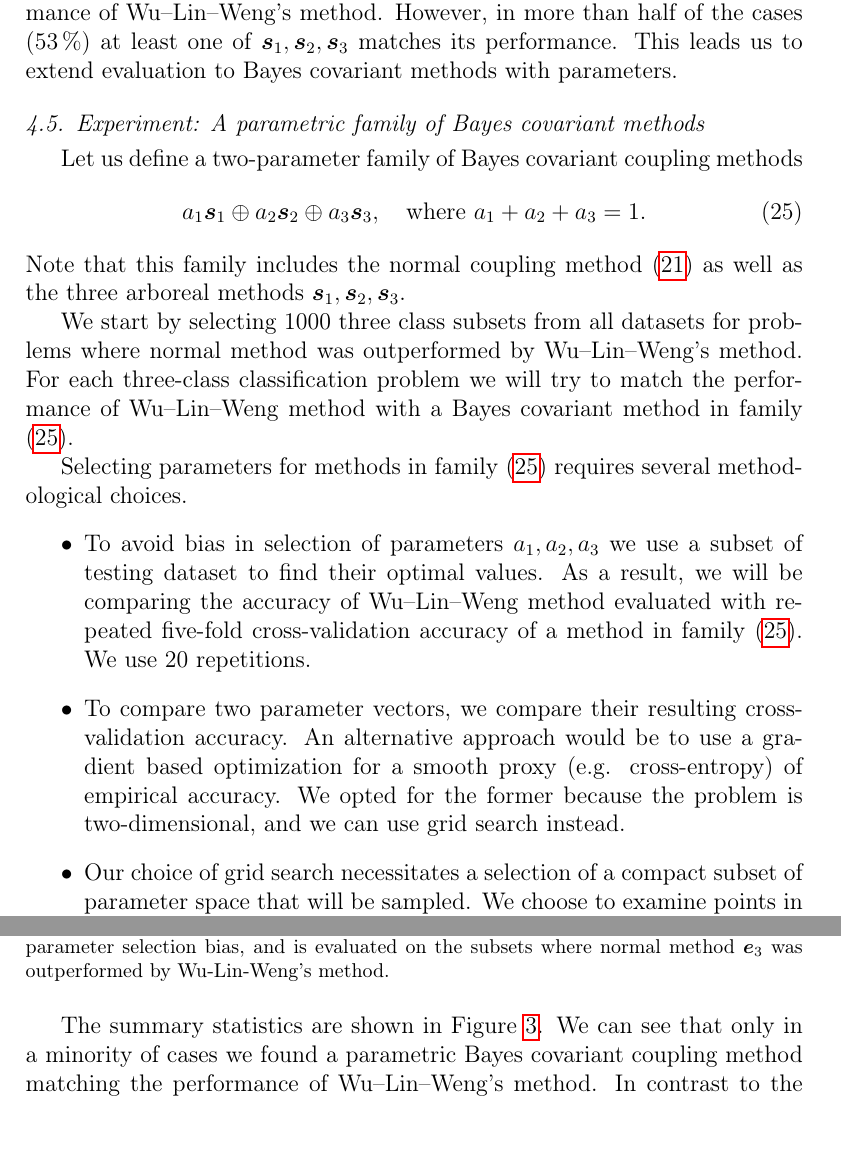
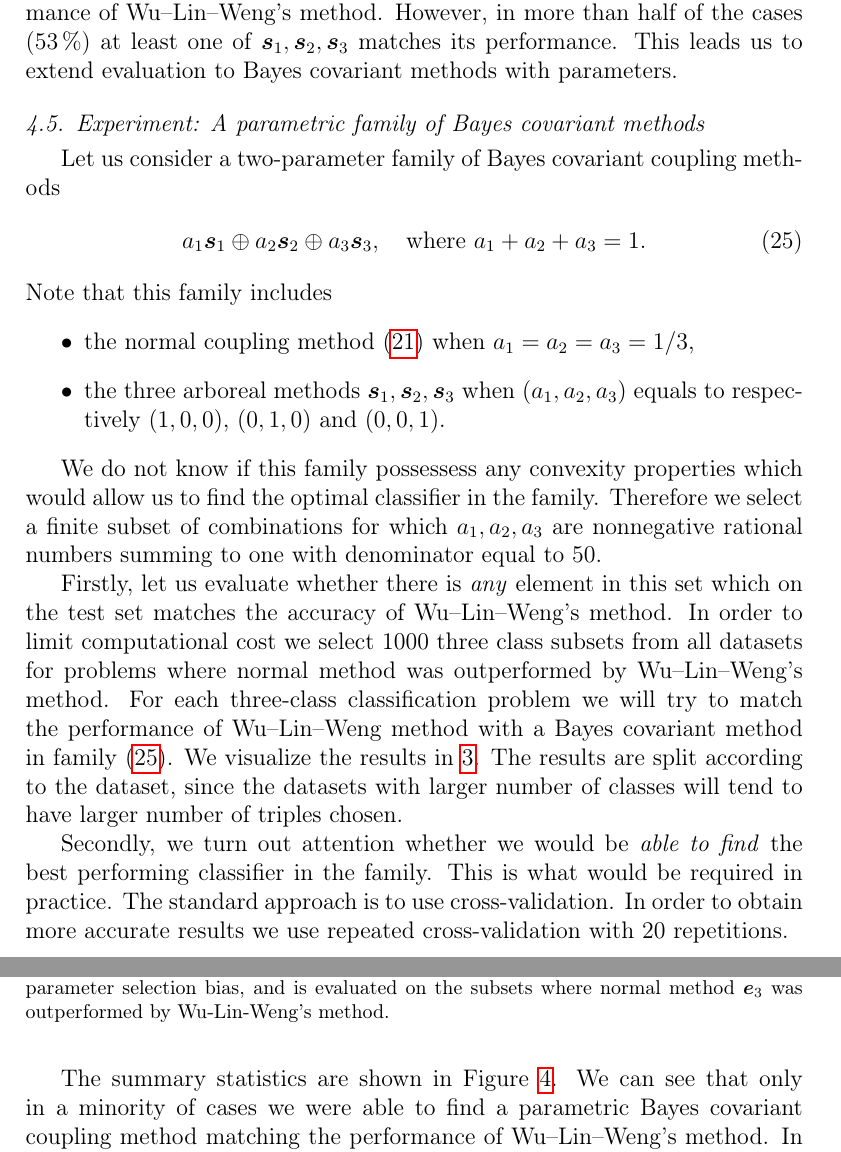
Before and after one commit to ondrej-such/snh1, a LaTeX paper (els.tex, which reads experiment.tex): two parts of pages 19 and 20 of 28 before the commit and two parts of pages 19 and 20 of 29 after it, joined at a grey line, cut so that both start at the same text. Compiled offline with pdfLaTeX.

Commit message:
Make experiment 2 clearer

```diff
--- a/experiment.tex
+++ b/experiment.tex
@@ -75,17 +75,26 @@ We can see that in slightly less than half of the cases (39\,\%) none of the fou
 \subsection{Experiment: A parametric family of Bayes covariant methods}
 \label{sec:exp3}
 
-Let us define a two-parameter family of Bayes covariant coupling methods
+Let us consider a two-parameter family of Bayes covariant coupling methods
 \begin{align}
 a_1 \boldsymbol{s}_1 \oplus a_2 \boldsymbol{s}_2 \oplus a_3 \boldsymbol{s}_3,\quad\textrm{where } a_1 + a_2 +a_3 = 1. \label{eq:family}
 \end{align}
-Note that this family includes the normal coupling method \eqref{eq:normal3} as well as the three arboreal methods $\boldsymbol{s}_1, \boldsymbol{s}_2, \boldsymbol{s}_3$.
+Note that this family includes
+\begin{itemize}
+\item the normal coupling method \eqref{eq:normal3}  when $a_1 = a_2 = a_3 = 1/3$,
+\item  the three arboreal methods $\boldsymbol{s}_1, \boldsymbol{s}_2, \boldsymbol{s}_3$ when $(a_1,a_2,a_3)$ equals to respectively
+   $(1,0,0)$, $(0,1,0)$ and $(0,0,1)$.
+\end{itemize}
 
-We start by selecting 1000 three class subsets from all datasets for problems where normal method was outperformed by Wu--Lin--Weng's method. For each three-class classification problem we will try to match the performance of Wu--Lin--Weng method with a Bayes covariant method in family \eqref{eq:family}.
+We do not know if this family possessess any convexity properties which would allow us to find the optimal classifier in the family.
+Therefore we select a finite subset of combinations for which $a_1, a_2, a_3$ are nonnegative rational numbers summing to one with denominator equal to 50.
 
-Selecting parameters for methods in family \eqref{eq:family} requires several methodological choices.
-\begin{itemize}
-\item To avoid bias in selection of parameters $a_1, a_2, a_3$ we use a subset of testing dataset to find their optimal values. As a result, we will be comparing the accuracy of Wu--Lin--Weng method evaluated with repeated five-fold cross-validation accuracy of a method in family \eqref{eq:family}. We use 20 repetitions.
-\item To compare two parameter vectors, we compare their resulting cross-validation accuracy. An alternative approach would be to use  a gradient based optimization for a smooth proxy (e.g. cross-entropy) of empirical accuracy. We opted for the former because the problem is two-dimensional, and we can use grid search instead.
-\item Our choice of grid search necessitates a selection of a compact subset of parameter space that will be sampled. We choose to examine points in the simplex defined by  $a_i\geq 0$, for $i=1,2,3$. As Table \ref{tab:step2} shows, this simplex contained in more than half cases a Bayes covariant method matching the performance of Wu--Lin--Weng's method. We now investigate whether such a method can be found within the parametric family for those cases where the parameterless methods failed.
-\end{itemize}
+
+Firstly, let us evaluate whether there is \emph{any} element in this set which on
+the test set matches the accuracy of Wu--Lin--Weng's method. In order to limit
+computational cost we select 1000 three class subsets from all datasets for problems
+where normal method was outperformed by Wu--Lin--Weng's method.
+For each three-class classification problem we will try to match the performance
+of Wu--Lin--Weng method with a Bayes covariant method in family \eqref{eq:family}.
+We visualize the results in \ref{fig:par-bc7}. The results are split according to the dataset,
+since the datasets with larger number of classes will tend to have larger number of triples chosen.
@@ -92,3 +104,35 @@ Selecting parameters for methods in family \eqref{eq:family} requires several me
+\label{fig:par-bc7}
+\end{figure}
+
+
+
+% We start by selecting 1000 three class subsets from all datasets for problems
+% where normal method was outperformed by Wu--Lin--Weng's method.
+
+Secondly, we turn out attention whether we would be \emph{able to find} the
+best performing classifier in the family.
+This is what would be required in practice. The standard approach is to use
+cross-validation. In order to obtain more accurate results we use repeated cross-validation with 20 repetitions.
+% Selecting parameters for methods in family \eqref{eq:family} requires several methodological choices.
+% \begin{itemize}
+% \item To avoid bias in selection of parameters $a_1, a_2, a_3$ we use a subset
+% of testing dataset to find their optimal values. As a result, we will be
+% comparing the accuracy of Wu--Lin--Weng method evaluated with repeated
+% five-fold cross-validation accuracy of a method in family \eqref{eq:family}.
+% We use 20 repetitions.
+% \item To compare two parameter vectors, we compare their resulting
+% cross-validation accuracy. An alternative approach would be to use  a
+% gradient based optimization for a smooth proxy (e.g. cross-entropy) of empirical
+% accuracy. We opted for the former because the problem is two-dimensional, and we
+% can use grid search instead.
+% \item Our choice of grid search necessitates a selection of a compact subset of
+% parameter space that will be sampled. We choose to examine points in the simplex
+% defined by  $a_i\geq 0$, for $i=1,2,3$. As Table \ref{tab:step2} shows,
+% this simplex contained in more than half cases a Bayes covariant method matching
+% the performance of Wu--Lin--Weng's method. We now investigate whether such
+% a method can be found within the parametric family for those cases where the
+% parameterless methods failed.
+% \end{itemize}
 
 
 \begin{figure}[!ht]
```
Also changed, not shown: makefile, experiment.tex (5 more changed lines), 1 other file.
